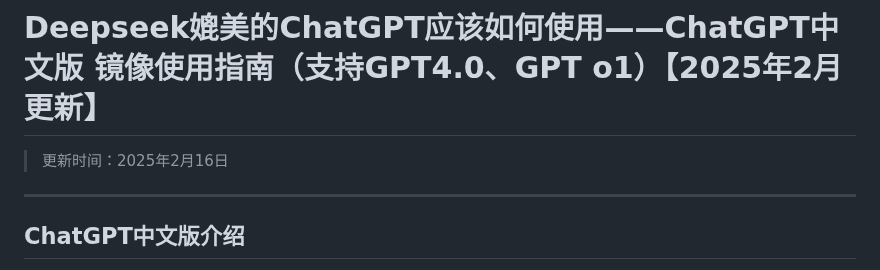
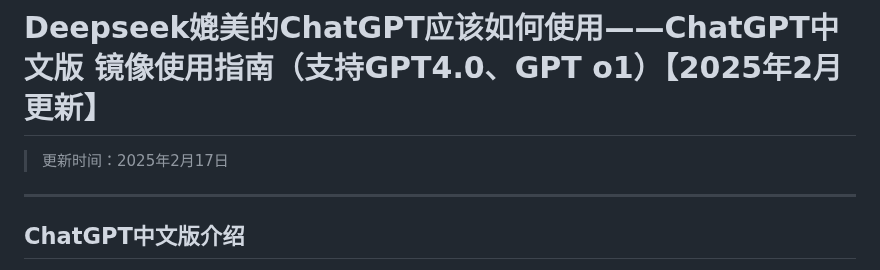
Before and after one commit to chatgpt-chinese-mirrors/Deepseek-ChatGPT-Platform, a Markdown page: README.md, the part around the change. Drawn GitHub-style.

```diff
--- a/README.md
+++ b/README.md
@@ -1,5 +1,5 @@
 # Deepseek媲美的ChatGPT应该如何使用——ChatGPT中文版 镜像使用指南（支持GPT4.0、GPT o1）【2025年2月更新】
-> 更新时间：2025年2月16日
+> 更新时间：2025年2月17日
 ---
 
 ## **ChatGPT中文版介绍**
```
